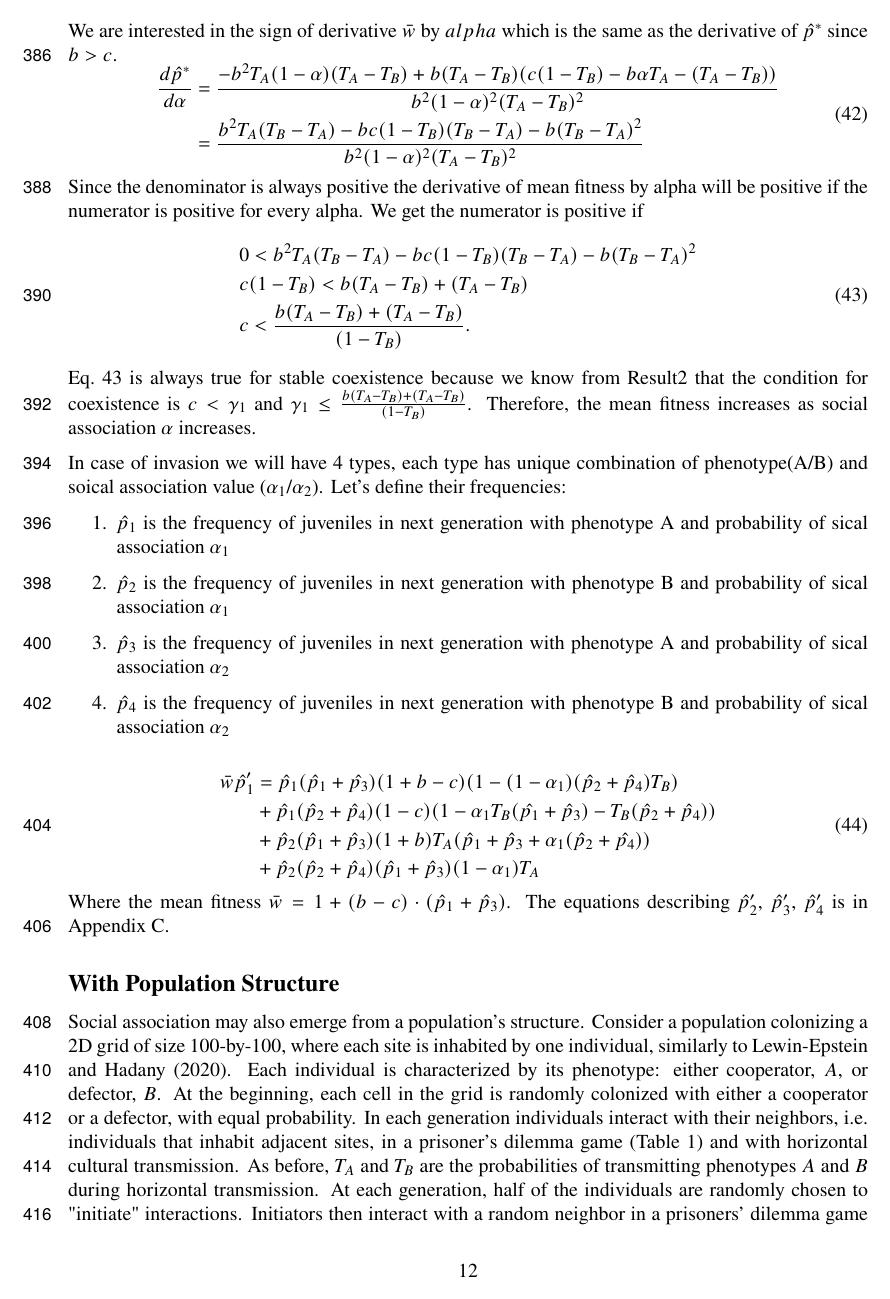
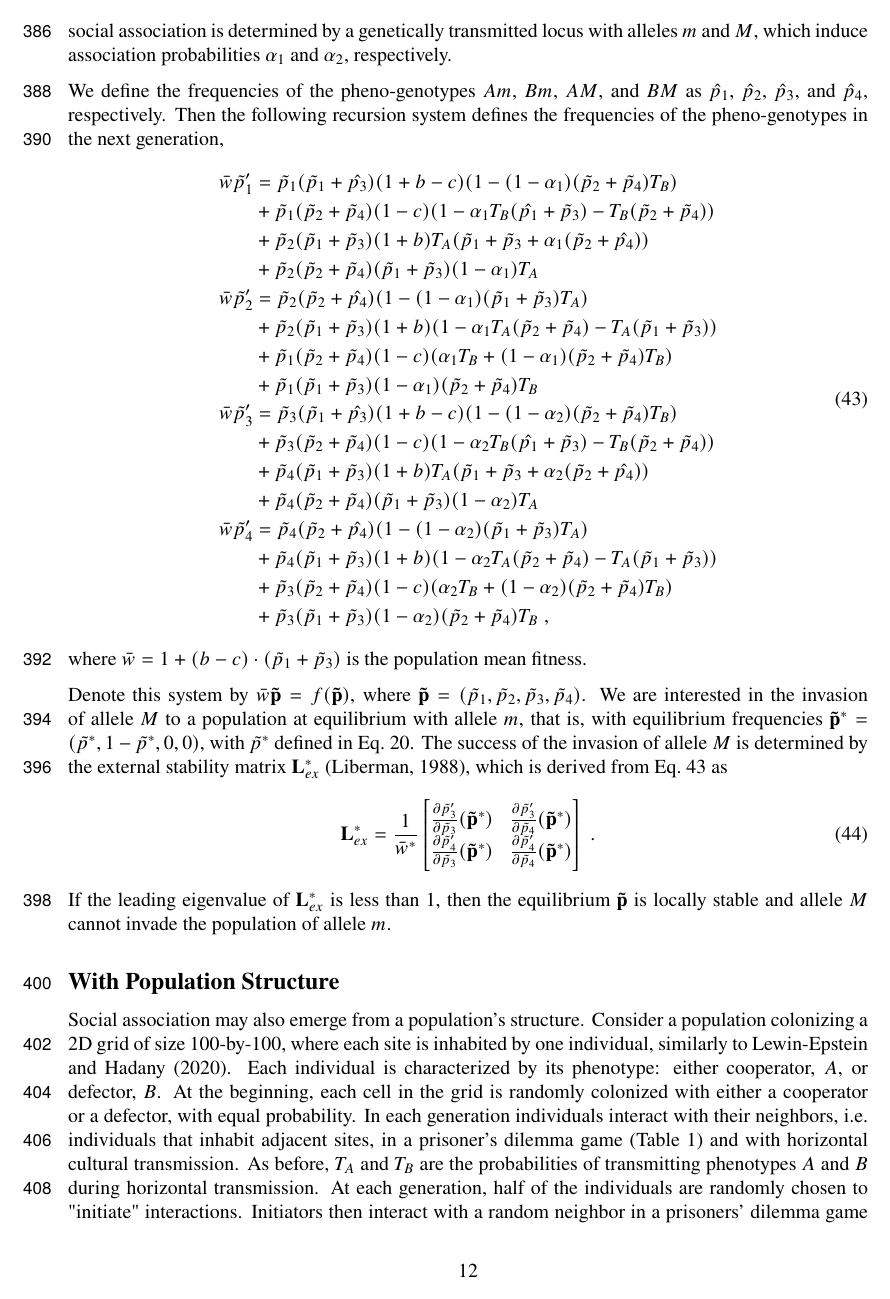
Before and after one commit to yoavram-lab/CulturalCooperation, a LaTeX paper (ms/main.tex): page 12 of 25. Compiled offline with pdfLaTeX.

Commit message:
revise modifier model section

```diff
--- a/ms/main.tex
+++ b/ms/main.tex
@@ -786,41 +788,50 @@ Therefore, we get that the mean fitness in our scenario is
-We are interested in the sign of derivative $\bar{w}$ by $alpha$ which is the same as the derivative of $\hat{p}^*$ since $b>c$.
-\begin{equation} \label{eq:mean_fitness_stable_coexistence_derivative}
+Therefore, if a modifier allele that increases social association invades the population, the population mean fitness will increase. But can such a modifier allele invade the population?
+We assume that social association is determined by a genetically transmitted locus with alleles $m$ and $M$, which induce association probabilities $\alpha_1$ and $\alpha_2$, respectively.
+
+We define the frequencies of the pheno-genotypes $Am$, $Bm$, $AM$, and $BM$ as $\hat{p}_1$, $\hat{p}_2$, $\hat{p}_3$, and $\hat{p}_4$, respectively.
+Then the following recursion system defines the frequencies of the pheno-genotypes in the next generation,
+\begin{equation} \label{eq:next_gen_p_1}
   \begin{aligned}
-  \frac{d\hat{p}^*}{d\alpha} & =\frac{-b^2T_A (1-\alpha) (T_A-T_B) + b(T_A-T_B)(c(1-T_B) - b \alpha T_A - (T_A-T_B))}{b^2 (1-\alpha)^2 (T_A-T_B)^2} \\
-  &= \frac{b^2T_A(T_B-T_A)-bc(1-T_B)(T_B-T_A) - b(T_B-T_A)^2}{b^2 (1-\alpha)^2 (T_A-T_B)^2}
+	% p1
+  \bar{w}\tilde{p}_1' & = \tilde{p}_1(\tilde{p}_1+\hat{p_3})(1+b-c)(1 - (1-\alpha_1)(\tilde{p}_2 + \tilde{p}_4)T_B) \\
+  &+ \tilde{p}_1(\tilde{p}_2 + \tilde{p}_4)(1-c)(1-\alpha_1T_B(\hat{p_1}+\tilde{p}_3) - T_B(\tilde{p}_2+\tilde{p}_4)) \\
+  &+ \tilde{p}_2(\tilde{p}_1 + \tilde{p}_3)(1+b)T_A(\tilde{p}_1 + \tilde{p}_3 + \alpha_1(\tilde{p}_2 + \hat{p_4})) \\
+  &+ \tilde{p}_2(\tilde{p}_2 + \tilde{p}_4)(\tilde{p}_1 + \tilde{p}_3)(1-\alpha_1)T_A
+\\
+	% p2
+  \bar{w}\tilde{p}_2' & = \tilde{p}_2(\tilde{p}_2+\hat{p_4})(1 - (1-\alpha_1)(\tilde{p}_1 + \tilde{p}_3)T_A) \\
+  &+ \tilde{p}_2(\tilde{p}_1 + \tilde{p}_3)(1+b)(1-\alpha_1T_A(\tilde{p}_2 + \tilde{p}_4)-T_A(\tilde{p}_1 + \tilde{p}_3))\\
+  &+ \tilde{p}_1(\tilde{p}_2 + \tilde{p}_4)(1-c)(\alpha_1T_B + (1-\alpha_1)(\tilde{p}_2+\tilde{p}_4)T_B) \\
+  &+ \tilde{p}_1(\tilde{p}_1 + \tilde{p}_3)(1-\alpha_1)(\tilde{p}_2+\tilde{p}_4)T_B
+\\
+	% p3
+  \bar{w}\tilde{p}_3' & = \tilde{p}_3(\tilde{p}_1+\hat{p_3})(1+b-c)(1 - (1-\alpha_2)(\tilde{p}_2 + \tilde{p}_4)T_B) \\
+  &+ \tilde{p}_3(\tilde{p}_2 + \tilde{p}_4)(1-c)(1-\alpha_2T_B(\hat{p_1}+\tilde{p}_3) - T_B(\tilde{p}_2+\tilde{p}_4)) \\
+  &+ \tilde{p}_4(\tilde{p}_1 + \tilde{p}_3)(1+b)T_A(\tilde{p}_1 + \tilde{p}_3 + \alpha_2(\tilde{p}_2 + \hat{p_4})) \\
+  &+ \tilde{p}_4(\tilde{p}_2 + \tilde{p}_4)(\tilde{p}_1 + \tilde{p}_3)(1-\alpha_2)T_A
+\\
+	% p4
+  \bar{w}\tilde{p}_4' & = \tilde{p}_4(\tilde{p}_2+\hat{p_4})(1 - (1-\alpha_2)(\tilde{p}_1 + \tilde{p}_3)T_A) \\
+  &+ \tilde{p}_4(\tilde{p}_1 + \tilde{p}_3)(1+b)(1-\alpha_2T_A(\tilde{p}_2 + \tilde{p}_4)-T_A(\tilde{p}_1 + \tilde{p}_3))\\
+  &+ \tilde{p}_3(\tilde{p}_2 + \tilde{p}_4)(1-c)(\alpha_2T_B + (1-\alpha_2)(\tilde{p}_2+\tilde{p}_4)T_B) \\
+  &+ \tilde{p}_3(\tilde{p}_1 + \tilde{p}_3)(1-\alpha_2)(\tilde{p}_2+\tilde{p}_4)T_B \;,
   \end{aligned}
 \end{equation}
-Since the denominator is always positive the derivative of mean fitness by alpha will be positive if the numerator is positive for every alpha.
-We get the numerator is positive if
-\begin{equation} \label{eq:mean_fitness_numerator_condition}
-  \begin{aligned}
-  &  0 < b^2T_A(T_B-T_A)-bc(1-T_B)(T_B-T_A) - b(T_B-T_A)^2  \\
-  & c(1-T_B) < b(T_A-T_B) + (T_A-T_B)  \\
-  & c < \frac{b(T_A-T_B) + (T_A-T_B)}{(1-T_B)}.
-  \end{aligned}
+where $\bar{w} = 1 + (b-c)\cdot(\tilde{p}_1 + \tilde{p}_3)$ is the population mean fitness.
+
+Denote this system by $\bar{w} \vec{\tilde{p}} = f(\vec{\tilde{p}})$, where $\vec{\tilde{p}} = (\tilde{p}_1,\tilde{p}_2,\tilde{p}_3,\tilde{p}_4)$.
+We are interested in the invasion of allele $M$ to a population at equilibrium with allele $m$, that is, with equilibrium frequencies $\vec{\tilde{p}}^*=(\tilde{p}^*, 1-\tilde{p}^*, 0, 0)$, with $\tilde{p}^*$ defined in
+\autoref{eq:vert_hori_equilibrium}.
+The success of the invasion of allele $M$ is determined by the external stability matrix $\mathbf{L}^*_{ex}$~\citep{Liberman1988}, which is derived from \autoref{eq:next_gen_p_1} as
+\begin{equation}
+\mathbf{L}^*_{ex} = \frac{1}{\bar{w}^*} \begin{bmatrix}
+	 \frac{\partial \tilde{p}_3'}{\partial \tilde{p}_3}(\vec{\tilde{p}}^*) &
+	 \frac{\partial \tilde{p}_3'}{\partial \tilde{p}_4}(\vec{\tilde{p}}^*) \\
+	 \frac{\partial \tilde{p}_4'}{\partial \tilde{p}_3}(\vec{\tilde{p}}^*) &
+	 \frac{\partial \tilde{p}_4'}{\partial \tilde{p}_4} (\vec{\tilde{p}}^*)
+\end{bmatrix} \;.
 \end{equation}
-\autoref{eq:mean_fitness_numerator_condition} is always true for stable coexistence because we know from Result2
-that the condition for coexistence is $c<\gamma_1$ and $ \gamma_1 \leq \frac{b(T_A-T_B) + (T_A-T_B)}{(1-T_B)}$.
-Therefore, the mean fitness increases as social association $\alpha$ increases.
-
-In case of invasion we will have 4 types, each type has unique combination of phenotype(A/B) and soical association value ($\alpha_1$/$\alpha_2$).
-Let's define their frequencies:
-\begin{enumerate}
-  \item $\hat{p}_1$ is the frequency of juveniles in next generation with phenotype A and probability of sical association $\alpha_1$
-  \item $\hat{p}_2$ is the frequency of juveniles in next generation with phenotype B and probability of sical association $\alpha_1$
-  \item $\hat{p}_3$ is the frequency of juveniles in next generation with phenotype A and probability of sical association $\alpha_2$
-  \item $\hat{p}_4$ is the frequency of juveniles in next generation with phenotype B and probability of sical association $\alpha_2$
-\end{enumerate}
-
-\begin{equation} \label{eq:next_gen_p_1}
-  \begin{aligned}
-  \bar{w}\hat{p}_1' & = \hat{p}_1(\hat{p}_1+\hat{p_3})(1+b-c)(1 - (1-\alpha_1)(\hat{p}_2 + \hat{p}_4)T_B) \\
-  &+ \hat{p}_1(\hat{p}_2 + \hat{p}_4)(1-c)(1-\alpha_1T_B(\hat{p_1}+\hat{p}_3) - T_B(\hat{p}_2+\hat{p}_4)) \\
-  &+ \hat{p}_2(\hat{p}_1 + \hat{p}_3)(1+b)T_A(\hat{p}_1 + \hat{p}_3 + \alpha_1(\hat{p}_2 + \hat{p_4})) \\
-  &+ \hat{p}_2(\hat{p}_2 + \hat{p}_4)(\hat{p}_1 + \hat{p}_3)(1-\alpha_1)T_A
-  \end{aligned}
-\end{equation}
-Where the mean fitness $\bar{w} = 1 + (b-c)\cdot(\hat{p}_1 + \hat{p}_3)$. The equations describing $\hat{p}_2'$, $\hat{p}_3'$, $\hat{p}_4'$ is in \autoref{sec:appendixC}.
+If the leading eigenvalue of $\mathbf{L}^*_{ex}$ is less than 1, then the equilibrium $\vec{\tilde{p}}$ is locally stable and allele $M$ cannot invade the population of allele $m$.
 
 %%%%%%%%%%%%%%%%%%%%%%%%%%%%%%%%%%%%%%%%%%%%%%%%
 \subsection*{With Population Structure}
```
Also changed, not shown: ms/bib.bib (+13 -0 lines), ms/main.pdf, ms/main.tex (63 more changed lines).
